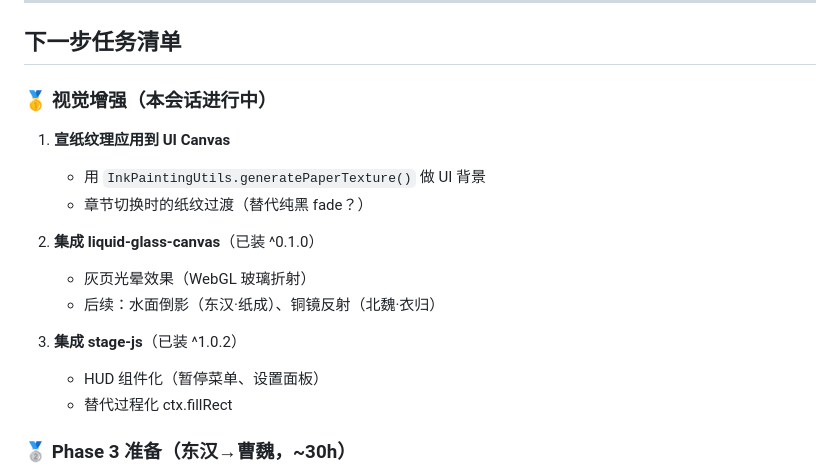
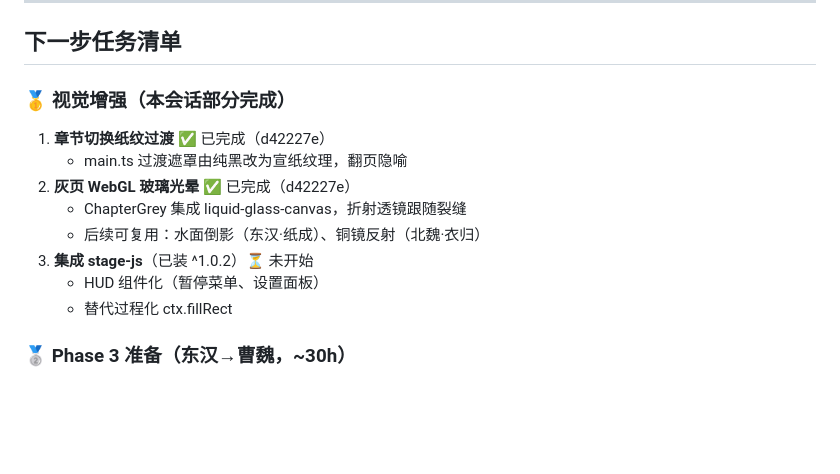
Before and after one commit to saintxp/bronze-luo, a Markdown page: next-session-prompt.md, the part around the change. Drawn GitHub-style; blank space fills up the shorter version.

Commit message:
docs: 交接文档标记视觉增强进度（纸纹过渡+灰页光晕完成）

```diff
--- a/next-session-prompt.md
+++ b/next-session-prompt.md
@@ -102,17 +102,14 @@ src/
 
 ## 下一步任务清单
 
-### 🥇 视觉增强（本会话进行中）
+### 🥇 视觉增强（本会话部分完成）
 
-1. **宣纸纹理应用到 UI Canvas**
-   - 用 `InkPaintingUtils.generatePaperTexture()` 做 UI 背景
-   - 章节切换时的纸纹过渡（替代纯黑 fade？）
-
-2. **集成 liquid-glass-canvas**（已装 ^0.1.0）
-   - 灰页光晕效果（WebGL 玻璃折射）
-   - 后续：水面倒影（东汉·纸成）、铜镜反射（北魏·衣归）
-
-3. **集成 stage-js**（已装 ^1.0.2）
+1. **章节切换纸纹过渡** ✅ 已完成（d42227e）
+   - main.ts 过渡遮罩由纯黑改为宣纸纹理，翻页隐喻
+2. **灰页 WebGL 玻璃光晕** ✅ 已完成（d42227e）
+   - ChapterGrey 集成 liquid-glass-canvas，折射透镜跟随裂缝
+   - 后续可复用：水面倒影（东汉·纸成）、铜镜反射（北魏·衣归）
+3. **集成 stage-js**（已装 ^1.0.2）⏳ 未开始
    - HUD 组件化（暂停菜单、设置面板）
    - 替代过程化 ctx.fillRect
 
```
